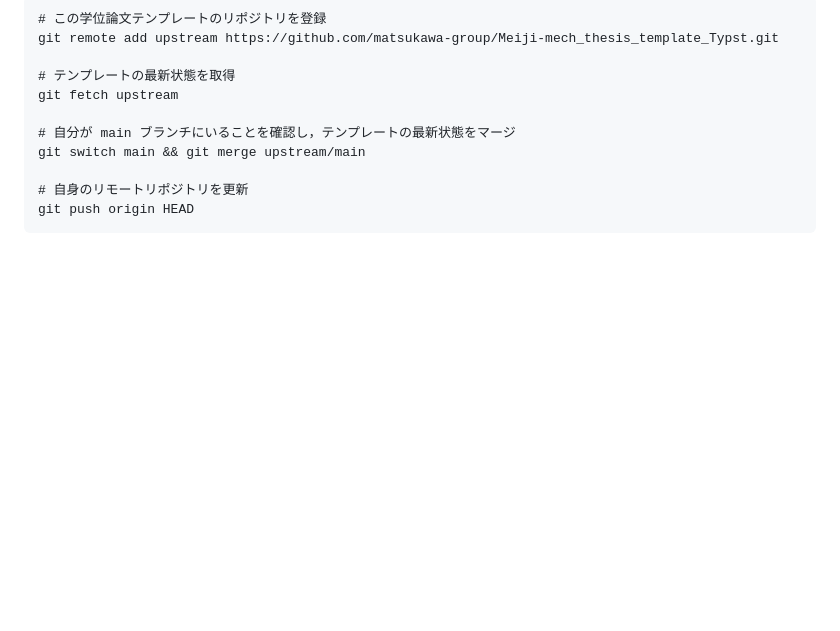
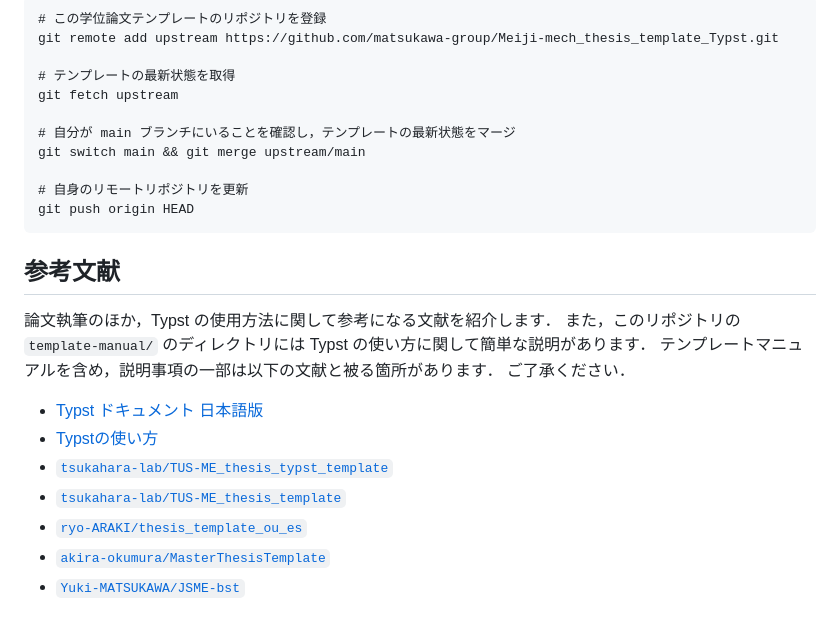
Before and after one commit to matsukawa-group/Meiji-mech_thesis_template_Typst, a Markdown page: README.md, the part around the change. GitHub-like rendering; blank space fills up the shorter version.

Commit message:
[docs] 参考文献

````diff
--- a/README.md
+++ b/README.md
@@ -122,3 +122,18 @@ git switch main && git merge upstream/main
 # 自身のリモートリポジトリを更新
 git push origin HEAD
 ```
+
+## 参考文献
+
+論文執筆のほか，Typst の使用方法に関して参考になる文献を紹介します．
+また，このリポジトリの `template-manual/` のディレクトリには Typst の使い方に関して簡単な説明があります．
+テンプレートマニュアルを含め，説明事項の一部は以下の文献と被る箇所があります．
+ご了承ください．
+
+- [Typst ドキュメント 日本語版](https://typst-jp.github.io/docs/)
+- [Typstの使い方](https://kumaroot.readthedocs.io/ja/latest/typst/typst-usage.html)
+- [`tsukahara-lab/TUS-ME_thesis_typst_template`](https://github.com/tsukahara-lab/TUS-ME_thesis_typst_template)
+- [`tsukahara-lab/TUS-ME_thesis_template`](https://github.com/tsukahara-lab/TUS-ME_thesis_template)
+- [`ryo-ARAKI/thesis_template_ou_es`](https://github.com/ryo-ARAKI/thesis_template_ou_es)
+- [`akira-okumura/MasterThesisTemplate`](https://github.com/akira-okumura/MasterThesisTemplate)
+- [`Yuki-MATSUKAWA/JSME-bst`](https://github.com/Yuki-MATSUKAWA/JSME-bst)
````
